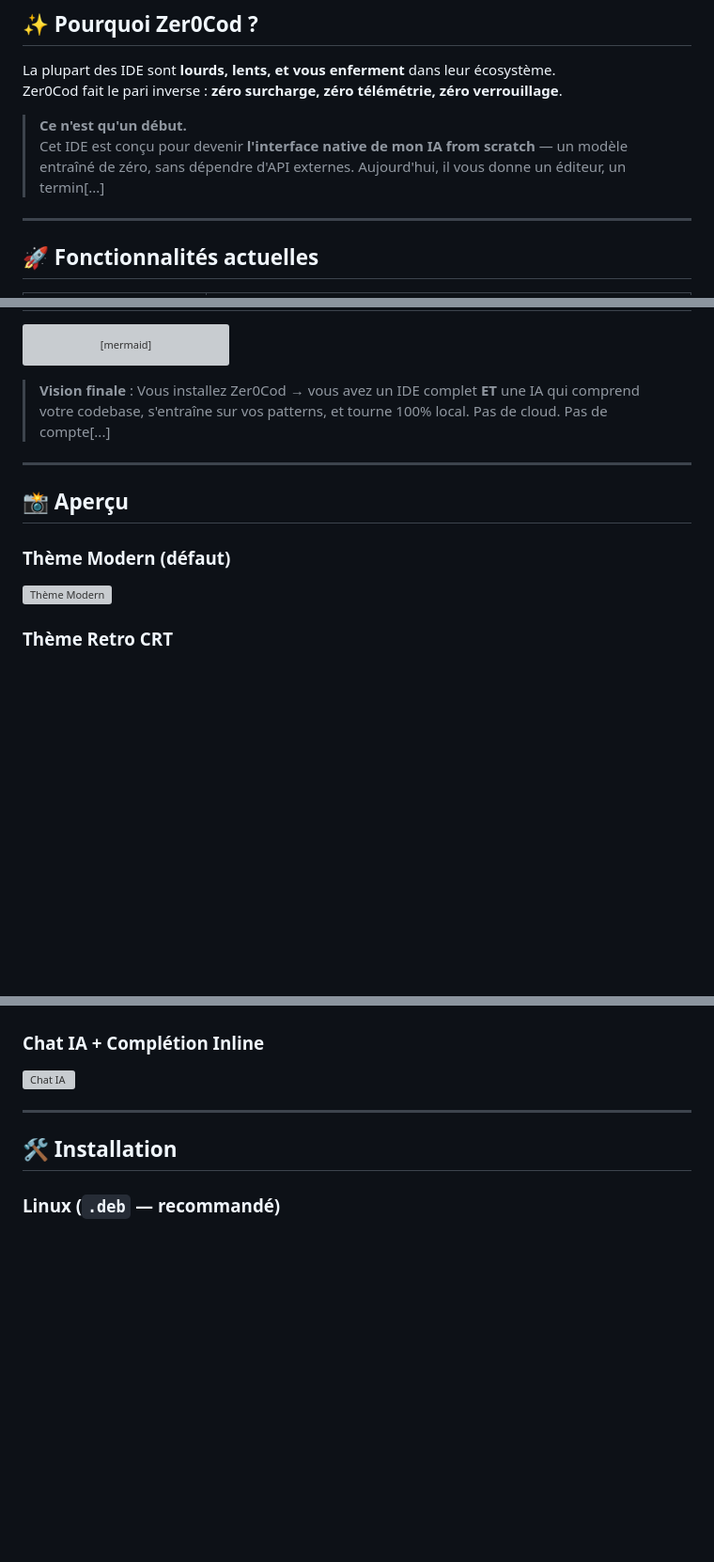
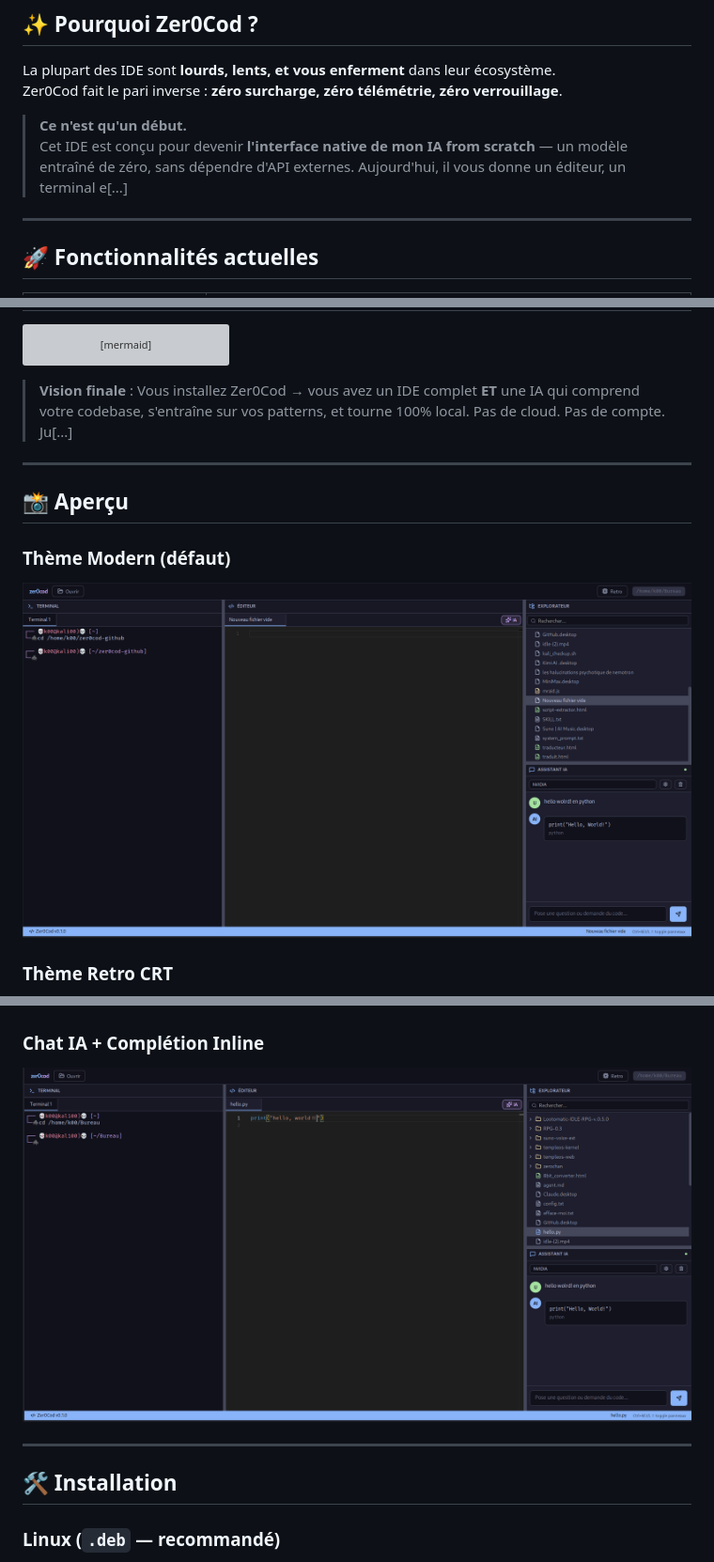
Before and after one commit to Richerrail/Zer0cod, a Markdown page: README.md, 3 parts joined by grey strips. Shown at 94% size. GitHub-like rendering; blank space fills up the shorter version; grey boxes are pictures that could not be loaded.

Commit message:
Fix image filenames (modern.png, IA.png) and clean presentation header

````diff
--- a/README.md
+++ b/README.md
@@ -8,7 +8,7 @@ La plupart des IDE sont **lourds, lents, et vous enferment** dans leur écosyst
 Zer0Cod fait le pari inverse : **zéro surcharge, zéro télémétrie, zéro verrouillage**.
 
 > **Ce n'est qu'un début.**
-> Cet IDE est conçu pour devenir **l'interface native de mon IA from scratch** — un modèle entraîné de zéro, sans dépendre d'API externes. Aujourd'hui, il vous donne un éditeur, un termin[...]
+> Cet IDE est conçu pour devenir **l'interface native de mon IA from scratch** — un modèle entraîné de zéro, sans dépendre d'API externes. Aujourd'hui, il vous donne un éditeur, un terminal e[...]
 
 ---
 
@@ -48,7 +48,7 @@ timeline
             : Marketplace plugins communautaires
 ```
 
-> **Vision finale** : Vous installez Zer0Cod → vous avez un IDE complet **ET** une IA qui comprend votre codebase, s'entraîne sur vos patterns, et tourne 100% local. Pas de cloud. Pas de compte[...]
+> **Vision finale** : Vous installez Zer0Cod → vous avez un IDE complet **ET** une IA qui comprend votre codebase, s'entraîne sur vos patterns, et tourne 100% local. Pas de cloud. Pas de compte. Ju[...]
 
 ---
 
@@ -56,7 +56,7 @@ timeline
 
 ### Thème Modern (défaut)
 
-![Thème Modern](asset/moderne.png)
+![Thème Modern](asset/modern.png)
 
 ### Thème Retro CRT
 
@@ -64,7 +64,7 @@ timeline
 
 ### Chat IA + Complétion Inline
 
-![Chat IA](asset/ia.png)
+![Chat IA](asset/IA.png)
 
 ---
 
````
Also changed, not shown: other parts of README.md (+1 -1 lines).
